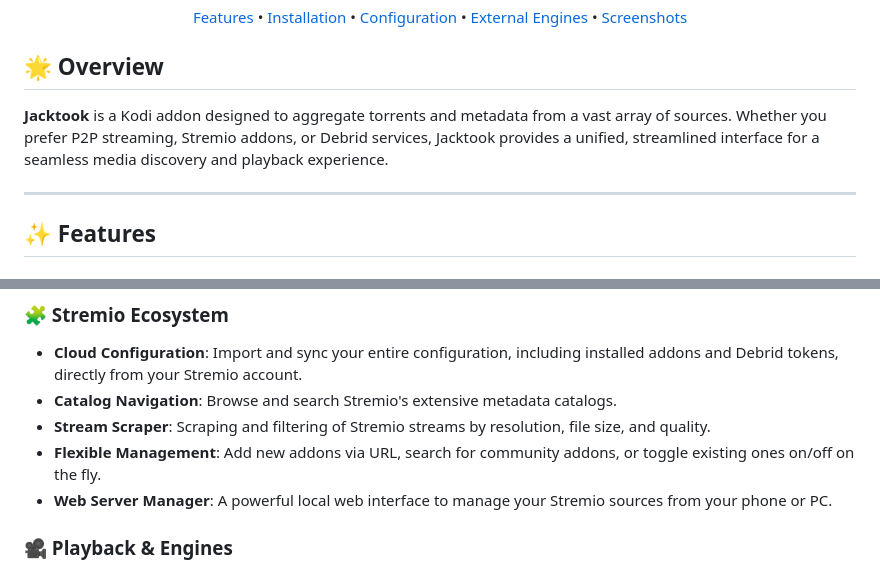
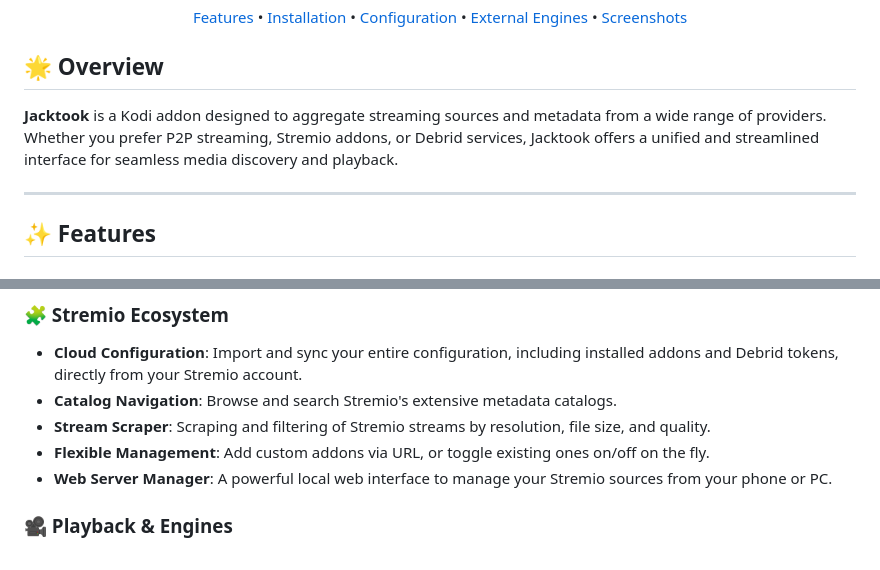
Before and after one commit to Sam-Max/plugin.video.jacktook, a Markdown page: README.md, 2 parts joined by grey strips. Drawn GitHub-style.

Commit message:
docs: update readme

```diff
--- a/README.md
+++ b/README.md
@@ -16,7 +16,7 @@
 
 ## 🌟 Overview
 
-**Jacktook** is a Kodi addon designed to aggregate torrents and metadata from a vast array of sources. Whether you prefer P2P streaming, Stremio addons, or Debrid services, Jacktook provides a unified, streamlined interface for a seamless media discovery and playback experience.
+**Jacktook** is a Kodi addon designed to aggregate streaming sources and metadata from a wide range of providers. Whether you prefer P2P streaming, Stremio addons, or Debrid services, Jacktook offers a unified and streamlined interface for seamless media discovery and playback.
 
 ---
 
@@ -35,7 +35,7 @@
 - **Cloud Configuration**: Import and sync your entire configuration, including installed addons and Debrid tokens, directly from your Stremio account.
 - **Catalog Navigation**: Browse and search Stremio's extensive metadata catalogs.
 - **Stream Scraper**: Scraping and filtering of Stremio streams by resolution, file size, and quality.
-- **Flexible Management**: Add new addons via URL, search for community addons, or toggle existing ones on/off on the fly.
+- **Flexible Management**: Add custom addons via URL, or toggle existing ones on/off on the fly.
 - **Web Server Manager**: A powerful local web interface to manage your Stremio sources from your phone or PC.
 
 ### 🎥 Playback & Engines
```
